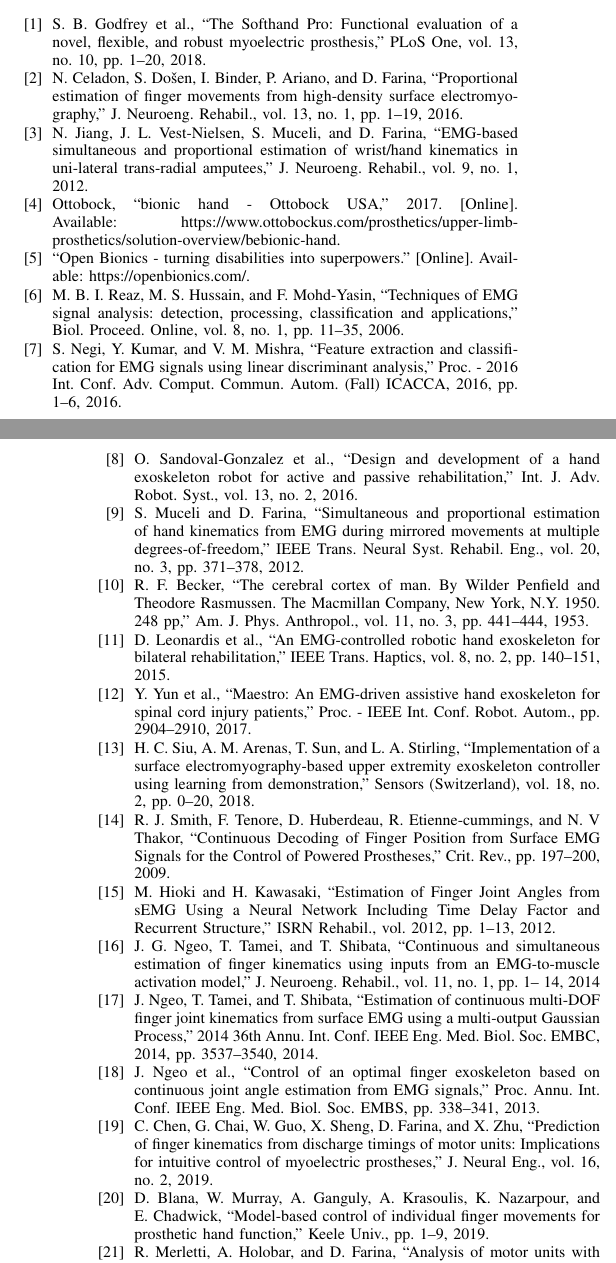
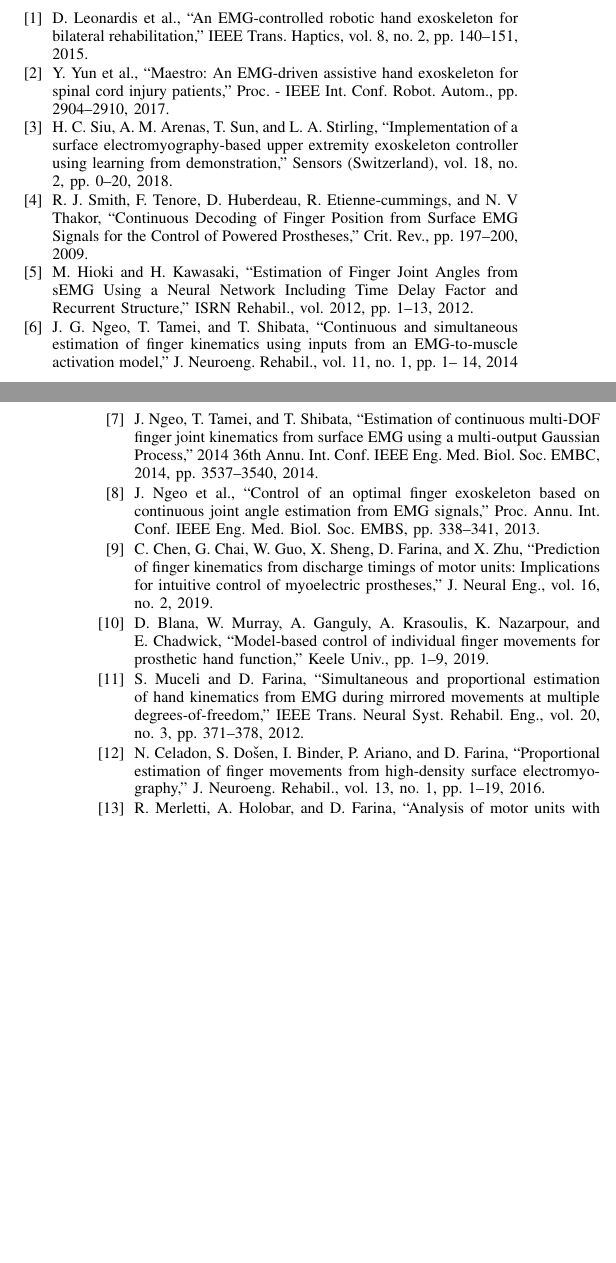
Before and after one commit to firmanserdana/IES---Paper--Thesis-S2, a LaTeX paper (IES_Serdana_FirmanIsma.tex): two parts of the columns of pages 7 and 8 of 8, joined at a grey line, cut at the place of the change, the shorter picture padded with empty space. Compiled offline with pdfLaTeX; a missing font is replaced by an installed copy or a similar font; a LaTeX package or settings file that is missing is left out.

Commit message:
some changes for bib

```diff
--- a/IES_Serdana_FirmanIsma.tex
+++ b/IES_Serdana_FirmanIsma.tex
@@ -442,27 +442,18 @@ All thanks also for the people of Neurorehabilitation Engineering Laboratory - I
 
 
 \begin{thebibliography}{00}
-\bibitem{b1} S. B. Godfrey et al., “The Softhand Pro: Functional evaluation of a novel, flexible, and robust myoelectric prosthesis,” PLoS One, vol. 13, no. 10, pp. 1–20, 2018.
-\bibitem{b2} N. Celadon, S. Došen, I. Binder, P. Ariano, and D. Farina, “Proportional estimation of finger movements from high-density surface electromyography,” J. Neuroeng. Rehabil., vol. 13, no. 1, pp. 1–19, 2016.
-\bibitem{b3} N. Jiang, J. L. Vest-Nielsen, S. Muceli, and D. Farina, “EMG-based simultaneous and proportional estimation of wrist/hand kinematics in uni-lateral trans-radial amputees,” J. Neuroeng. Rehabil., vol. 9, no. 1, 2012.
-\bibitem{b4} Ottobock, “bionic hand - Ottobock USA,” 2017. [Online]. Available: https://www.ottobockus.com/prosthetics/upper-limb-prosthetics/solution-overview/bebionic-hand.
-\bibitem{b5} “Open Bionics - turning disabilities into superpowers.” [Online]. Available: https://openbionics.com/.
-\bibitem{b6} M. B. I. Reaz, M. S. Hussain, and F. Mohd-Yasin, “Techniques of EMG signal analysis: detection, processing, classification and applications,” Biol. Proceed. Online, vol. 8, no. 1, pp. 11–35, 2006.
-\bibitem{b7} S. Negi, Y. Kumar, and V. M. Mishra, “Feature extraction and classification for EMG signals using
-linear discriminant analysis,” Proc. - 2016 Int. Conf. Adv. Comput. Commun. Autom. (Fall) ICACCA,
-2016, pp. 1–6, 2016.
-\bibitem{b8} O. Sandoval-Gonzalez et al., “Design and development of a hand exoskeleton robot for active and
-passive rehabilitation,” Int. J. Adv. Robot. Syst., vol. 13, no. 2, 2016.
-\bibitem{b9} S. Muceli and D. Farina, “Simultaneous and proportional estimation of hand kinematics from EMG
-during mirrored movements at multiple degrees-of-freedom,” IEEE Trans. Neural Syst. Rehabil.
-Eng., vol. 20, no. 3, pp. 371–378, 2012.
-\bibitem{b10} R. F. Becker, “The cerebral cortex of man. By Wilder Penfield and Theodore Rasmussen. The
-Macmillan Company, New York, N.Y. 1950. 248 pp,” Am. J. Phys. Anthropol., vol. 11, no. 3, pp.
-441–444, 1953.
-\bibitem{b11} D. Leonardis et al., “An EMG-controlled robotic hand exoskeleton for bilateral rehabilitation,” IEEE
-Trans. Haptics, vol. 8, no. 2, pp. 140–151, 2015.
-\bibitem{b12} Y. Yun et al., “Maestro: An EMG-driven assistive hand exoskeleton for spinal cord injury patients,”
-Proc. - IEEE Int. Conf. Robot. Autom., pp. 2904–2910, 2017.
+%\bibitem{b1} S. B. Godfrey et al., “The Softhand Pro: Functional evaluation of a novel, flexible, and robust myoelectric prosthesis,” PLoS One, vol. 13, no. 10, pp. 1–20, 2018.
+
+%\bibitem{b3} N. Jiang, J. L. Vest-Nielsen, S. Muceli, and D. Farina, “EMG-based simultaneous and proportional estimation of wrist/hand kinematics in uni-lateral trans-radial amputees,” J. Neuroeng. Rehabil., vol. 9, no. 1, 2012.
+%\bibitem{b4} Ottobock, “bionic hand - Ottobock USA,” 2017. [Online]. Available: https://www.ottobockus.com/prosthetics/upper-limb-prosthetics/solution-overview/bebionic-hand.
+%\bibitem{b5} “Open Bionics - turning disabilities into superpowers.” [Online]. Available: https://openbionics.com/.
+%\bibitem{b6} M. B. I. Reaz, M. S. Hussain, and F. Mohd-Yasin, “Techniques of EMG signal analysis: detection, processing, classification and applications,” Biol. Proceed. Online, vol. 8, no. 1, pp. 11–35, 2006.
+%\bibitem{b7} S. Negi, Y. Kumar, and V. M. Mishra, “Feature extraction and classification for EMG signals using linear discriminant analysis,” Proc. - 2016 Int. Conf. Adv. Comput. Commun. Autom. (Fall) ICACCA,2016, pp. 1–6, 2016.
+%\bibitem{b8} O. Sandoval-Gonzalez et al., “Design and development of a hand exoskeleton robot for active and passive rehabilitation,” Int. J. Adv. Robot. Syst., vol. 13, no. 2, 2016.
+
+%\bibitem{b10} R. F. Becker, “The cerebral cortex of man. By Wilder Penfield and Theodore Rasmussen. The Macmillan Company, New York, N.Y. 1950. 248 pp,” Am. J. Phys. Anthropol., vol. 11, no. 3, pp. 441–444, 1953.
+\bibitem{b11} D. Leonardis et al., “An EMG-controlled robotic hand exoskeleton for bilateral rehabilitation,” IEEE Trans. Haptics, vol. 8, no. 2, pp. 140–151, 2015.
+\bibitem{b12} Y. Yun et al., “Maestro: An EMG-driven assistive hand exoskeleton for spinal cord injury patients,” Proc. - IEEE Int. Conf. Robot. Autom., pp. 2904–2910, 2017.
 \bibitem{b13} H. C. Siu, A. M. Arenas, T. Sun, and L. A. Stirling, “Implementation of a surface electromyography-based upper extremity exoskeleton controller using learning from demonstration,” Sensors
 (Switzerland), vol. 18, no. 2, pp. 0–20, 2018.
 \bibitem{b14} R. J. Smith, F. Tenore, D. Huberdeau, R. Etienne-cummings, and N. V Thakor, “Continuous Decoding
@@ -483,17 +472,17 @@ discharge timings of motor units: Implications for intuitive control of myoelect
 Neural Eng., vol. 16, no. 2, 2019.
 \bibitem{b20} D. Blana, W. Murray, A. Ganguly, A. Krasoulis, K. Nazarpour, and E. Chadwick, “Model-based
 control of individual finger movements for prosthetic hand function,” Keele Univ., pp. 1–9, 2019.
+\bibitem{b9} S. Muceli and D. Farina, “Simultaneous and proportional estimation of hand kinematics from EMG during mirrored movements at multiple degrees-of-freedom,” IEEE Trans. Neural Syst. Rehabil. Eng., vol. 20, no. 3, pp. 371–378, 2012.
+
+\bibitem{b2} N. Celadon, S. Došen, I. Binder, P. Ariano, and D. Farina, “Proportional estimation of finger movements from high-density surface electromyography,” J. Neuroeng. Rehabil., vol. 13, no. 1, pp. 1–19, 2016.
+
 \bibitem{b21} R. Merletti, A. Holobar, and D. Farina, “Analysis of motor units with high-density surface
 electromyography,” J. Electromyogr. Kinesiol., vol. 18, no. 6, pp. 879–890, 2008.
-\bibitem{b22} A. A. Adewuyi, L. J. Hargrove, and T. A. Kuiken, “An Analysis of Intrinsic and Extrinsic Hand
-Muscle EMG for Improved Pattern Recognition Control.,” IEEE Trans. neural Syst. Rehabil. Eng.
-a Publ. IEEE Eng. Med. Biol. Soc., vol. 24, no. 4, pp. 485–494, Apr. 2016.
+\bibitem{b22} A. A. Adewuyi, L. J. Hargrove, and T. A. Kuiken, “An Analysis of Intrinsic and Extrinsic Hand Muscle EMG for Improved Pattern Recognition Control.,” IEEE Trans. neural Syst. Rehabil. Eng. a Publ. IEEE Eng. Med. Biol. Soc., vol. 24, no. 4, pp. 485–494, Apr. 2016.
 \bibitem{b23} M. Jordanic, M. Rojas-Martínez, M. A. Mañanas, and J. F. Alonso, “Spatial distribution of HD-EMG
 improves identification of task and force in patients with incomplete spinal cord injury,” J. Neuroeng.
 Rehabil., vol. 13, no. 1, pp. 1–11, 2016.
-\bibitem{b24}  M. Barsotti, S. Dupan, I. Vujaklija, S. Dosen., A. Frisoli, and D. Farina, “Online finger control using
-high-density EMG and minimal training data for robotic applications,” IEEE Robot. Autom. Lett.,
-vol. 4, no. 2, pp. 1–1, 2018.
+\bibitem{b24}  M. Barsotti, S. Dupan, I. Vujaklija, S. Dosen., A. Frisoli, and D. Farina, “Online finger control using high-density EMG and minimal training data for robotic applications,” IEEE Robot. Autom. Lett., vol. 4, no. 2, pp. 1–1, 2018.
 \bibitem{b25} I. Carpinella, P. Mazzoleni, M. Rabuffetti, R. Thorsen, and M. Ferrarin, “Experimental protocol for
 the kinematic analysis of the hand: Definition and repeatability,” Gait Posture, vol. 23, no. 4, pp.
 445–454, 2006.
@@ -502,7 +491,6 @@ the kinematic analysis of the hand: Definition and repeatability,” Gait Postur
 
 \bibitem{b27} W. Geng, Y. Hu, Y. Wong, W. Wei, Y. Du, and M. Kankanhalli, “A novel attention-based hybrid CNN-RNN architecture for sEMG-based gesture recognition,” PLoS One, vol. 13, no. 10, pp. 1–18, 2018.
-\bibitem{b28} E. J. Weiss and M. Flanders, “Muscular and postural synergies of the human hand,” J. Neurophysiol.,
-vol. 92, no. 1, pp. 523–535, 2004.
+\bibitem{b28} E. J. Weiss and M. Flanders, “Muscular and postural synergies of the human hand,” J. Neurophysiol., vol. 92, no. 1, pp. 523–535, 2004.
 \bibitem{b29} T. S. Buchanan, D. G. Lloyd, K. Manal, and T. F. Besier, “Comparison between different muscular
 models,” Neuromusculoskel. Model. Estim. Muscle Forces Jt. Moments Movements From Meas.
 Neural Command, vol. 20, no. 4, pp. 367–395, 2004.
```
Also changed, not shown: IES_Serdana_FirmanIsma.tex (6 more changed lines).
